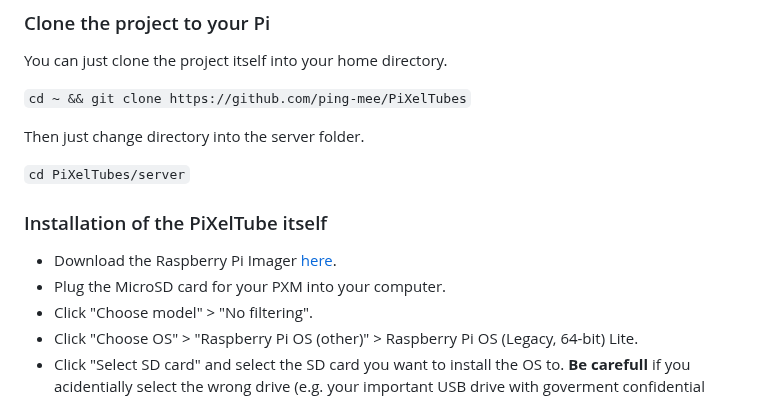
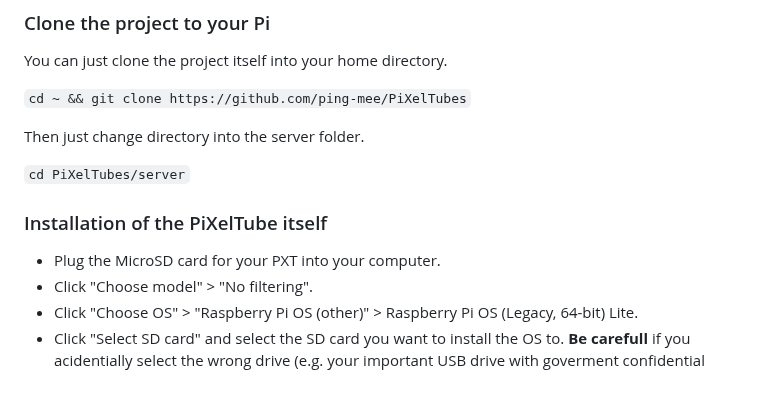
Before and after one commit to ping-mee/PiXelTubes, a Markdown page: README.md, the part around the change. GitHub-like rendering.

Commit message:
fixed some wording
Signed-off-by: Ebbe Baß <ebbe.bass>

```diff
--- a/README.md
+++ b/README.md
@@ -270,11 +270,9 @@ Then just change directory into the server folder.
 
 `cd PiXelTubes/server`
 
-
 ### Installation of the PiXelTube itself
 
-* Download the Raspberry Pi Imager [here](https://www.raspberrypi.com/software/).
-* Plug the MicroSD card for your PXM into your computer.
+* Plug the MicroSD card for your PXT into your computer.
 * Click "Choose model" > "No filtering".
 * Click "Choose OS" > "Raspberry Pi OS (other)" > Raspberry Pi OS (Legacy, 64-bit) Lite.
 * Click "Select SD card" and select the SD card you want to install the OS to. **Be carefull** if you acidentially select the wrong drive (e.g. your important USB drive with goverment confidential document on) **all data on it will be earesed**** because it will be formated in order to install the OS.
```
